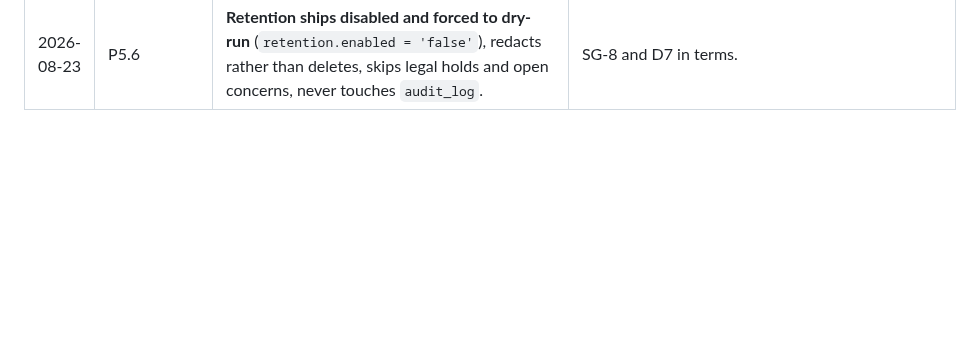
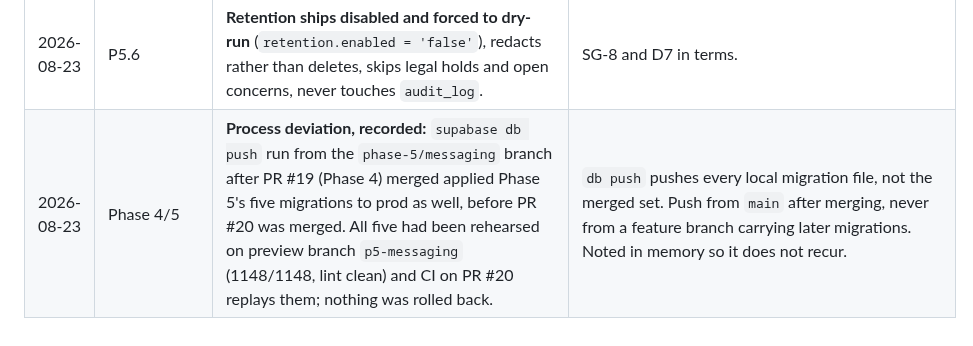
Before and after one commit to TheHeathens1878/Club-Management-System, a Markdown page: DECISIONS.md, the part around the change. Rendered like a GitHub page; blank space fills up the shorter version.

Commit message:
DECISIONS: record Phase 5 early prod push

```diff
--- a/DECISIONS.md
+++ b/DECISIONS.md
@@ -52,3 +52,4 @@ Format: date · task · decision · why.
 | 2026-08-23 | P5.1–P5.6 | **Phase 5 is BUILT on the basis of the decisions Adam made on 2026-08-22 (SG-1.9, SG-9, SG-10) but not yet SIGNED OFF: the P5.1 spec (`docs/specs/P5.1-messaging-spec.md`) and the §2.3 citations await Adam.** Messaging stays behind no feature flag in the schema; the web/mobile UI ships it to users only after sign-off. | PLAN §11 requires Adam's approval of the spec before build; the 2026-08-23 `/goal` instruction was to proceed without input. The reconciliation is SAFEGUARDING §2.3's own: the mechanism ships, sign-off waits, and nothing reaches a child until the citations are checked. |
 | 2026-08-23 | P5.2 | **One SG-1 evaluation function with hypothetical parameters** (pair to ignore, consent to treat as revoked, new age, new dob) is what every trigger site calls, and `conversation_participants` is checked by a per-row AFTER constraint trigger (immediate, not deferred). **P5.3 inserts guardians before the minor** for that reason. | Deferred triggers fire at commit, which pgTAP's savepoint-based `throws_ok` never sees — a deferred SG-1 would have made every violation test pass vacuously. Immediate per-row checking means the sync must order its inserts so that a minor is never the second person in a room before their guardian. |
 | 2026-08-23 | P5.6 | **Retention ships disabled and forced to dry-run** (`retention.enabled = 'false'`), redacts rather than deletes, skips legal holds and open concerns, never touches `audit_log`. | SG-8 and D7 in terms. |
+| 2026-08-23 | Phase 4/5 | **Process deviation, recorded:** `supabase db push` run from the `phase-5/messaging` branch after PR #19 (Phase 4) merged applied Phase 5's five migrations to prod as well, before PR #20 was merged. All five had been rehearsed on preview branch `p5-messaging` (1148/1148, lint clean) and CI on PR #20 replays them; nothing was rolled back. | `db push` pushes every local migration file, not the merged set. Push from `main` after merging, never from a feature branch carrying later migrations. Noted in memory so it does not recur. |
```
